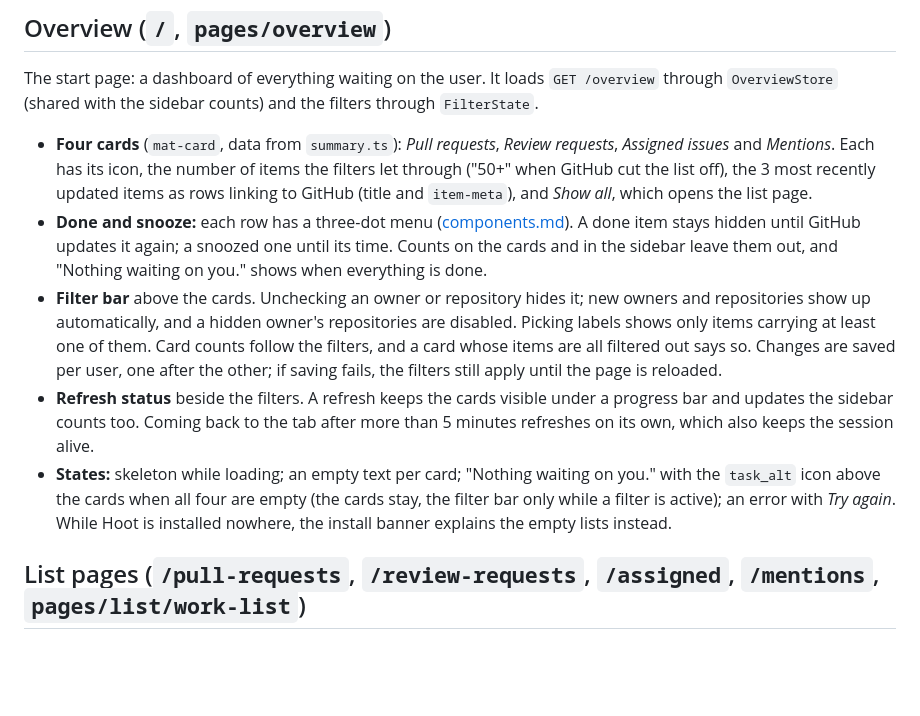
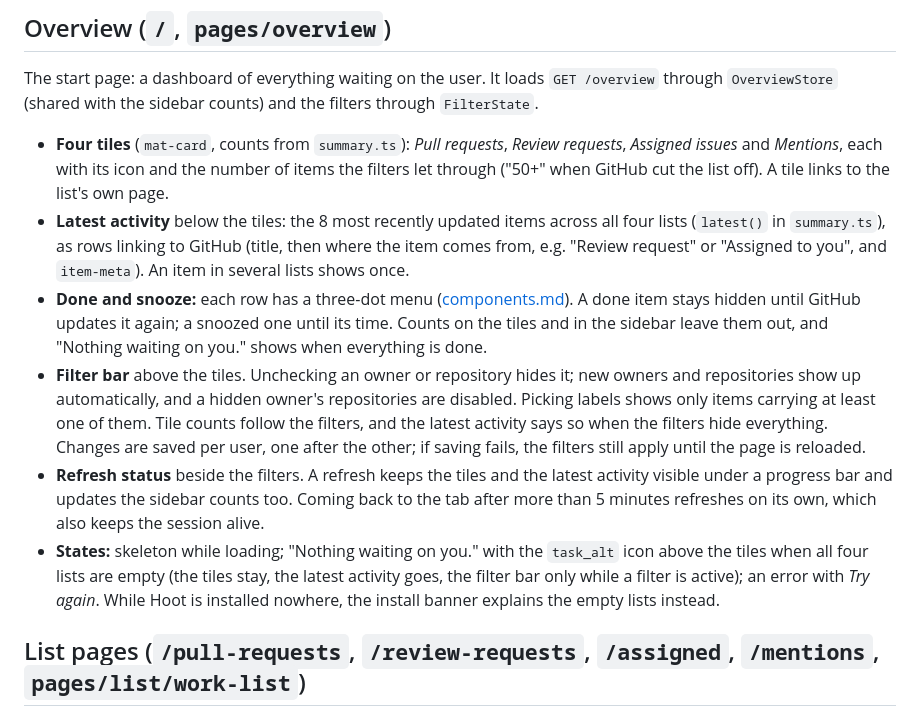
Before and after one commit to kgeestmann/Hoot, a Markdown page: docs/frontend/pages.md, the part around the change. Rendered like a GitHub page; blank space fills up the shorter version.

```diff
--- a/docs/frontend/pages.md
+++ b/docs/frontend/pages.md
@@ -10,11 +10,12 @@ A card with the logo, a short description and *Sign in with GitHub*. The button
 
 The start page: a dashboard of everything waiting on the user. It loads `GET /overview` through `OverviewStore` (shared with the sidebar counts) and the filters through `FilterState`.
 
-- **Four cards** (`mat-card`, data from `summary.ts`): *Pull requests*, *Review requests*, *Assigned issues* and *Mentions*. Each has its icon, the number of items the filters let through ("50+" when GitHub cut the list off), the 3 most recently updated items as rows linking to GitHub (title and `item-meta`), and *Show all*, which opens the list page.
-- **Done and snooze:** each row has a three-dot menu ([components.md](components.md#app-item-actions)). A done item stays hidden until GitHub updates it again; a snoozed one until its time. Counts on the cards and in the sidebar leave them out, and "Nothing waiting on you." shows when everything is done.
-- **Filter bar** above the cards. Unchecking an owner or repository hides it; new owners and repositories show up automatically, and a hidden owner's repositories are disabled. Picking labels shows only items carrying at least one of them. Card counts follow the filters, and a card whose items are all filtered out says so. Changes are saved per user, one after the other; if saving fails, the filters still apply until the page is reloaded.
-- **Refresh status** beside the filters. A refresh keeps the cards visible under a progress bar and updates the sidebar counts too. Coming back to the tab after more than 5 minutes refreshes on its own, which also keeps the session alive.
-- **States:** skeleton while loading; an empty text per card; "Nothing waiting on you." with the `task_alt` icon above the cards when all four are empty (the cards stay, the filter bar only while a filter is active); an error with *Try again*. While Hoot is installed nowhere, the install banner explains the empty lists instead.
+- **Four tiles** (`mat-card`, counts from `summary.ts`): *Pull requests*, *Review requests*, *Assigned issues* and *Mentions*, each with its icon and the number of items the filters let through ("50+" when GitHub cut the list off). A tile links to the list's own page.
+- **Latest activity** below the tiles: the 8 most recently updated items across all four lists (`latest()` in `summary.ts`), as rows linking to GitHub (title, then where the item comes from, e.g. "Review request" or "Assigned to you", and `item-meta`). An item in several lists shows once.
+- **Done and snooze:** each row has a three-dot menu ([components.md](components.md#app-item-actions)). A done item stays hidden until GitHub updates it again; a snoozed one until its time. Counts on the tiles and in the sidebar leave them out, and "Nothing waiting on you." shows when everything is done.
+- **Filter bar** above the tiles. Unchecking an owner or repository hides it; new owners and repositories show up automatically, and a hidden owner's repositories are disabled. Picking labels shows only items carrying at least one of them. Tile counts follow the filters, and the latest activity says so when the filters hide everything. Changes are saved per user, one after the other; if saving fails, the filters still apply until the page is reloaded.
+- **Refresh status** beside the filters. A refresh keeps the tiles and the latest activity visible under a progress bar and updates the sidebar counts too. Coming back to the tab after more than 5 minutes refreshes on its own, which also keeps the session alive.
+- **States:** skeleton while loading; "Nothing waiting on you." with the `task_alt` icon above the tiles when all four lists are empty (the tiles stay, the latest activity goes, the filter bar only while a filter is active); an error with *Try again*. While Hoot is installed nowhere, the install banner explains the empty lists instead.
 
 ## List pages (`/pull-requests`, `/review-requests`, `/assigned`, `/mentions`, `pages/list/work-list`)
 
```
Also changed, not shown: README.md (+2 -2 lines), docs/frontend/components.md (+2 -2 lines), docs/screenshot.png, 7 other files.
